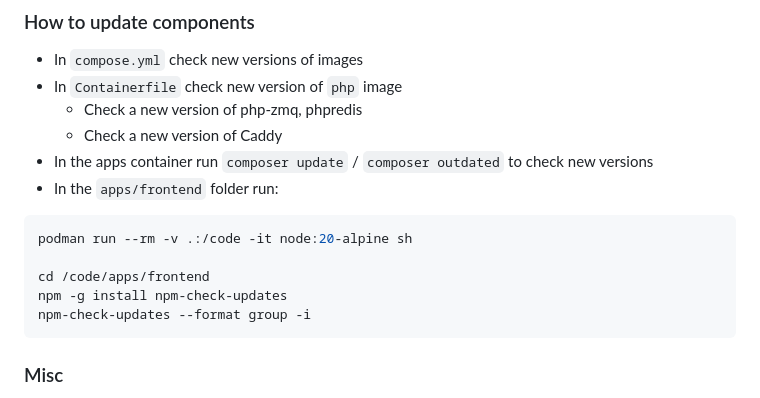
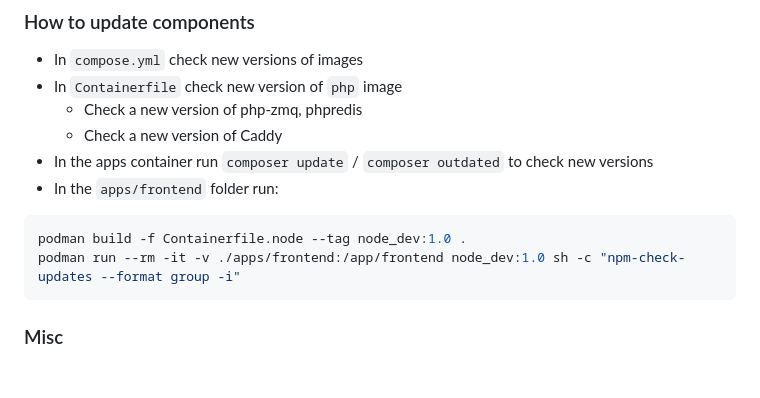
Before and after one commit to egorsmkv/laravel-boilerplate, a Markdown page: README.md, the part around one of its changes. Drawn GitHub-style; blank space fills up the shorter version.

````diff
--- a/README.md
+++ b/README.md
@@ -99,11 +99,8 @@ just fmt
 - In the `apps/frontend` folder run:
 
 ```bash
-podman run --rm -v .:/code -it node:20-alpine sh
-
-cd /code/apps/frontend
-npm -g install npm-check-updates
-npm-check-updates --format group -i
+podman build -f Containerfile.node --tag node_dev:1.0 .
+podman run --rm -it -v ./apps/frontend:/app/frontend node_dev:1.0 sh -c "npm-check-updates --format group -i"
 ```
 
 ### Misc
````
Also changed, not shown: other parts of README.md (+1 -1 lines).
